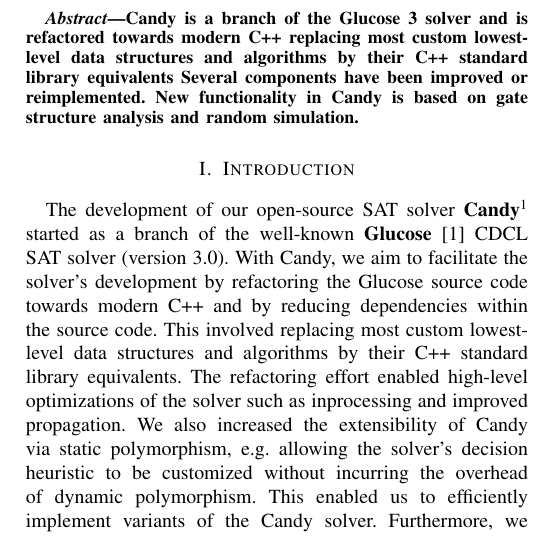
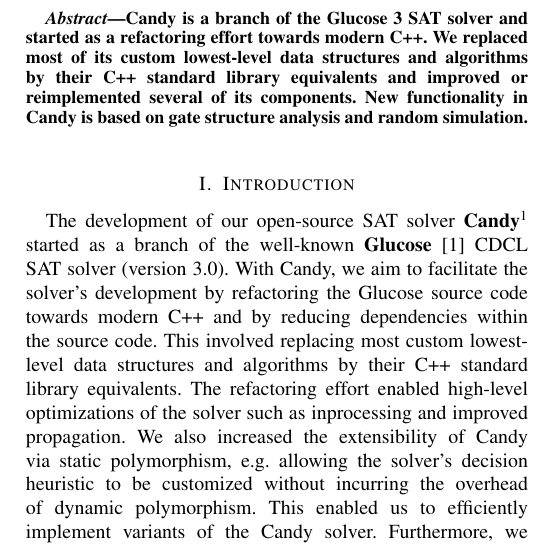
Before and after one commit to sat-clique/candy, a LaTeX paper (description/main.tex): part of one column of page 1 of 2, cut so that both start at the same text. Compiled offline with pdfLaTeX; a missing font is replaced by an installed copy or a similar font; a LaTeX package or settings file that is missing is left out.

Commit message:
worked on the description's abstract

```diff
--- a/description/main.tex
+++ b/description/main.tex
@@ -55,8 +55,8 @@
 \maketitle
 
 \begin{abstract}
-Candy is a branch of the Glucose 3 solver and is refactored towards modern C++ replacing most custom lowest-level data structures and algorithms by their C++ standard library equivalents
-Several components have been improved or reimplemented.
+Candy is a branch of the Glucose 3 SAT solver and started as a refactoring effort towards modern C++.
+We replaced most of its custom lowest-level data structures and algorithms by their C++ standard library equivalents and improved or reimplemented several of its components.
 New functionality in Candy is based on gate structure analysis and random simulation.
 \end{abstract}
 
```
